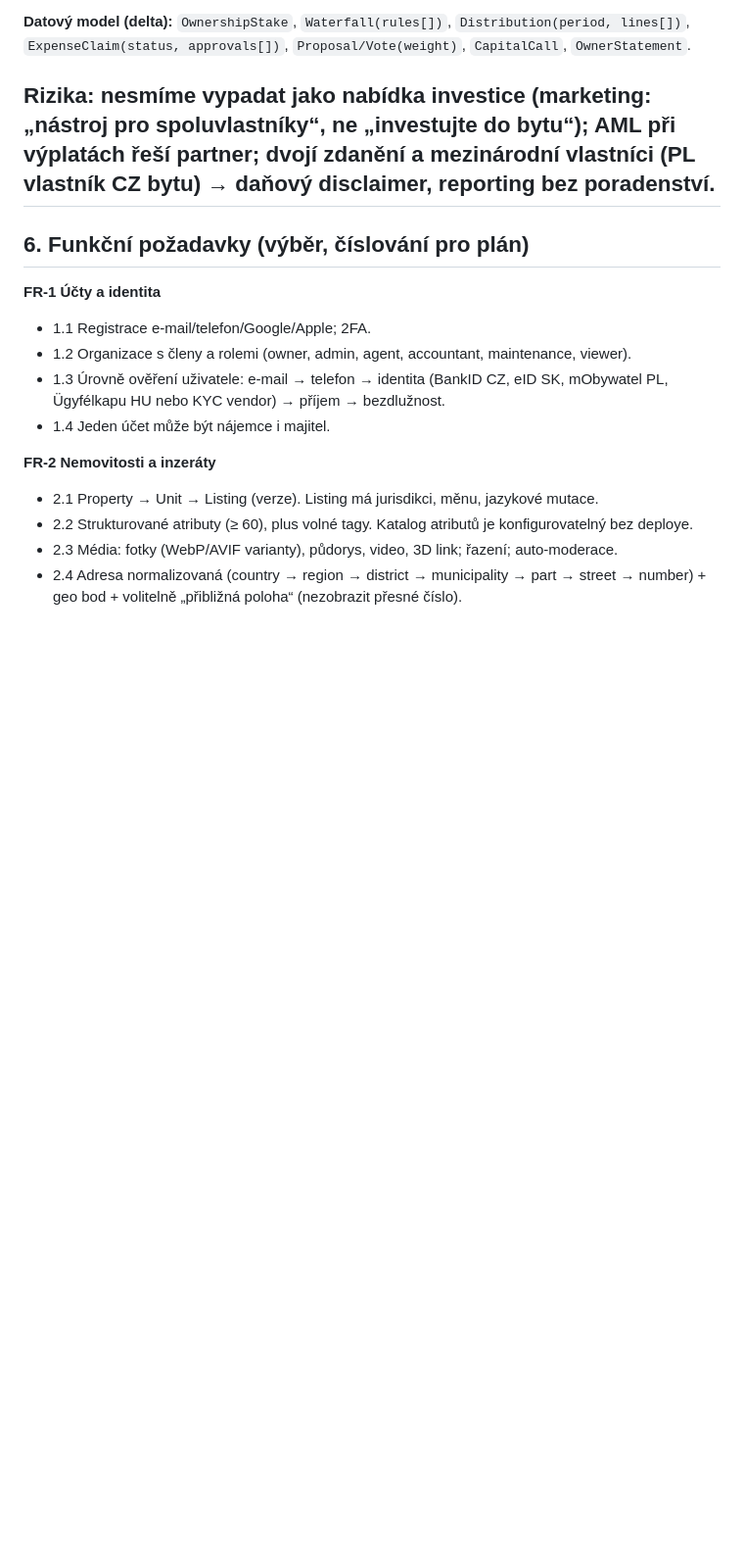
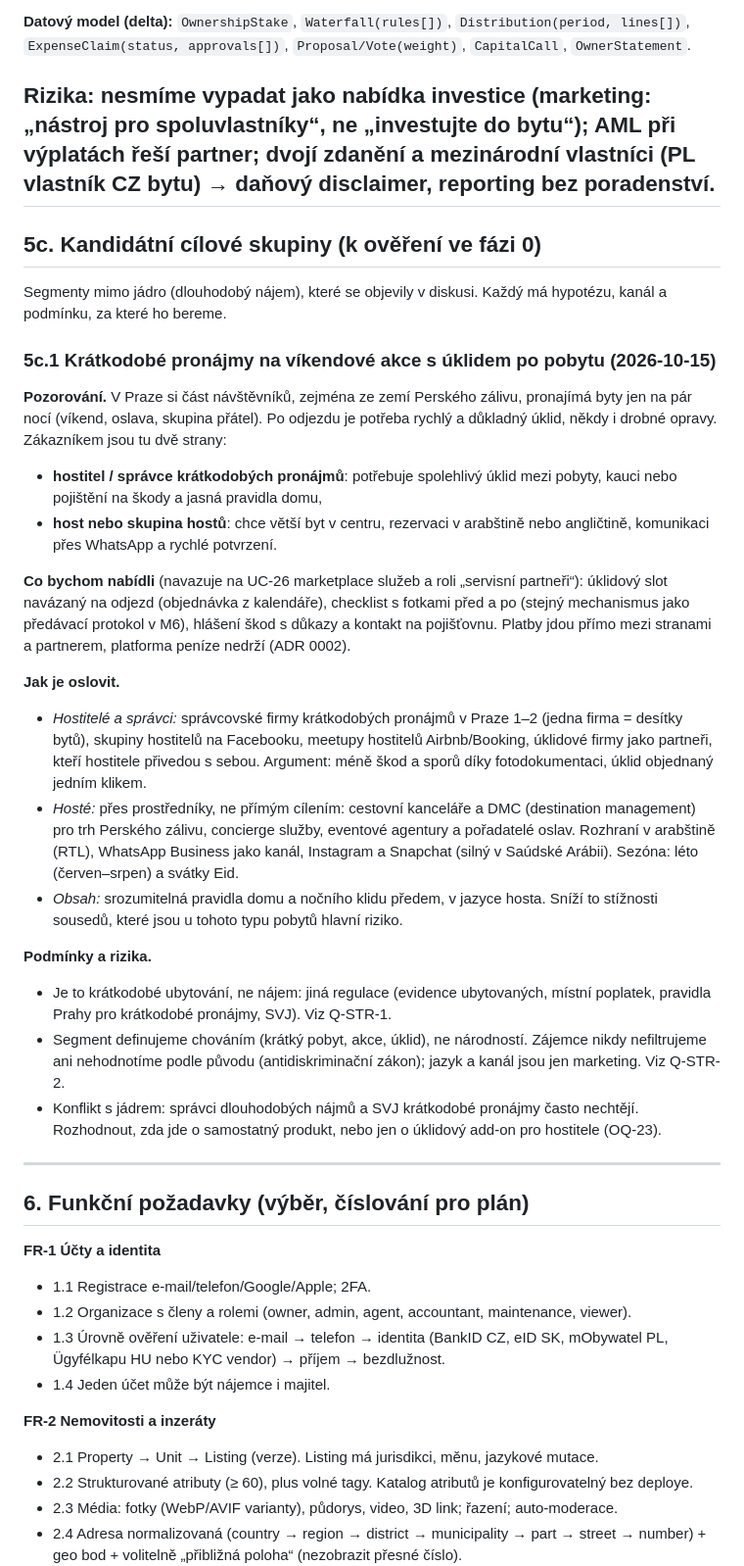
Before and after one commit to lioilsources/terrareality, a Markdown page: docs/01-scope.md, the part around the change. Shown at 98% size. Rendered like a GitHub page; blank space fills up the shorter version.

Commit message:
docs: add short-term weekend stays with turnover cleaning as a candidate segment
Co-Authored-By: Claude Opus 5.5 <noreply@anthropic.com>
Claude-Session: https://claude.ai/code/session_01MbcEFD3Ai57qTc6yrH9jKf

```diff
--- a/docs/01-scope.md
+++ b/docs/01-scope.md
@@ -180,6 +180,49 @@ Tohle je zároveň jádro **správcovského tieru** (předplatné per jednotka/m
 **Datový model (delta):** `OwnershipStake`, `Waterfall(rules[])`, `Distribution(period, lines[])`, `ExpenseClaim(status, approvals[])`, `Proposal/Vote(weight)`, `CapitalCall`, `OwnerStatement`.
 
 **Rizika:** nesmíme vypadat jako nabídka investice (marketing: „nástroj pro spoluvlastníky“, ne „investujte do bytu“); AML při výplatách řeší partner; dvojí zdanění a mezinárodní vlastníci (PL vlastník CZ bytu) → daňový disclaimer, reporting bez poradenství.
+---
+
+## 5c. Kandidátní cílové skupiny (k ověření ve fázi 0)
+
+Segmenty mimo jádro (dlouhodobý nájem), které se objevily v diskusi. Každý má hypotézu, kanál a podmínku,
+za které ho bereme.
+
+### 5c.1 Krátkodobé pronájmy na víkendové akce s úklidem po pobytu (2026-10-15)
+
+**Pozorování.** V Praze si část návštěvníků, zejména ze zemí Perského zálivu, pronajímá byty jen na pár
+nocí (víkend, oslava, skupina přátel). Po odjezdu je potřeba rychlý a důkladný úklid, někdy i drobné
+opravy. Zákazníkem jsou tu dvě strany:
+
+- **hostitel / správce krátkodobých pronájmů**: potřebuje spolehlivý úklid mezi pobyty, kauci nebo
+  pojištění na škody a jasná pravidla domu,
+- **host nebo skupina hostů**: chce větší byt v centru, rezervaci v arabštině nebo angličtině, komunikaci
+  přes WhatsApp a rychlé potvrzení.
+
+**Co bychom nabídli** (navazuje na UC-26 marketplace služeb a roli „servisní partneři“):
+úklidový slot navázaný na odjezd (objednávka z kalendáře), checklist s fotkami před a po (stejný
+mechanismus jako předávací protokol v M6), hlášení škod s důkazy a kontakt na pojišťovnu. Platby jdou
+přímo mezi stranami a partnerem, platforma peníze nedrží (ADR 0002).
+
+**Jak je oslovit.**
+- *Hostitelé a správci:* správcovské firmy krátkodobých pronájmů v Praze 1–2 (jedna firma = desítky bytů),
+  skupiny hostitelů na Facebooku, meetupy hostitelů Airbnb/Booking, úklidové firmy jako partneři, kteří
+  hostitele přivedou s sebou. Argument: méně škod a sporů díky fotodokumentaci, úklid objednaný jedním
+  klikem.
+- *Hosté:* přes prostředníky, ne přímým cílením: cestovní kanceláře a DMC (destination management)
+  pro trh Perského zálivu, concierge služby, eventové agentury a pořadatelé oslav. Rozhraní v arabštině
+  (RTL), WhatsApp Business jako kanál, Instagram a Snapchat (silný v Saúdské Arábii). Sezóna: léto
+  (červen–srpen) a svátky Eid.
+- *Obsah:* srozumitelná pravidla domu a nočního klidu předem, v jazyce hosta. Sníží to stížnosti sousedů,
+  které jsou u tohoto typu pobytů hlavní riziko.
+
+**Podmínky a rizika.**
+- Je to krátkodobé ubytování, ne nájem: jiná regulace (evidence ubytovaných, místní poplatek, pravidla
+  Prahy pro krátkodobé pronájmy, SVJ). Viz Q-STR-1.
+- Segment definujeme chováním (krátký pobyt, akce, úklid), ne národností. Zájemce nikdy nefiltrujeme ani
+  nehodnotíme podle původu (antidiskriminační zákon); jazyk a kanál jsou jen marketing. Viz Q-STR-2.
+- Konflikt s jádrem: správci dlouhodobých nájmů a SVJ krátkodobé pronájmy často nechtějí. Rozhodnout, zda
+  jde o samostatný produkt, nebo jen o úklidový add-on pro hostitele (OQ-23).
+
 ---
 
 ## 6. Funkční požadavky (výběr, číslování pro plán)
```
Also changed, not shown: docs/legal-questions.md (+9 -0 lines), docs/open-questions.md (+7 -0 lines).
